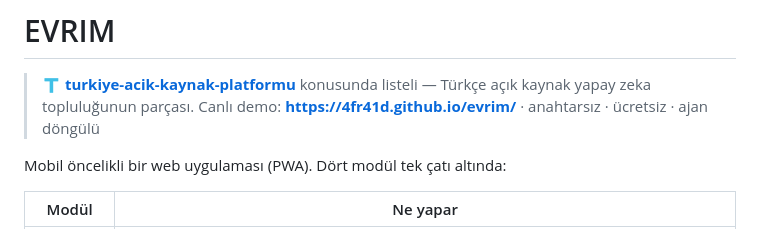
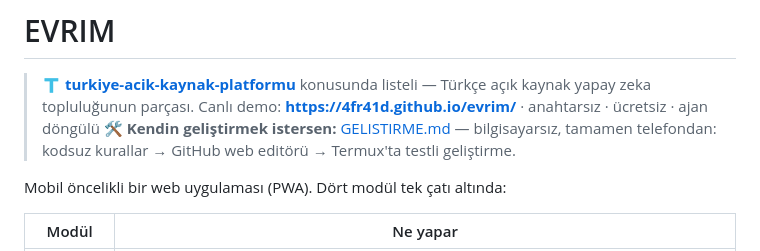
Before and after one commit to 4FR41D/evrim, a Markdown page: README.md, the part around the change. GitHub-like rendering.

Commit message:
docs: GELISTIRME.md — telefonsuz/bilgisayarsız kendini geliştirme rehberi (3 seviye: kodsuz kurallar, GitHub web editörü, Termux+test)

```diff
--- a/README.md
+++ b/README.md
@@ -2,6 +2,7 @@
 
 > 🇹 **[turkiye-acik-kaynak-platformu](https://github.com/topics/turkiye-acik-kaynak-platformu)** konusunda listeli — Türkçe açık kaynak yapay zeka topluluğunun parçası.
 > Canlı demo: **https://4fr41d.github.io/evrim/** · anahtarsız · ücretsiz · ajan döngülü
+> 🛠 **Kendin geliştirmek istersen:** [GELISTIRME.md](GELISTIRME.md) — bilgisayarsız, tamamen telefondan: kodsuz kurallar → GitHub web editörü → Termux'ta testli geliştirme.
 
 
 Mobil öncelikli bir web uygulaması (PWA). Dört modül tek çatı altında:
```
Also changed, not shown: GELISTIRME.md (added, +126 -0 lines).
